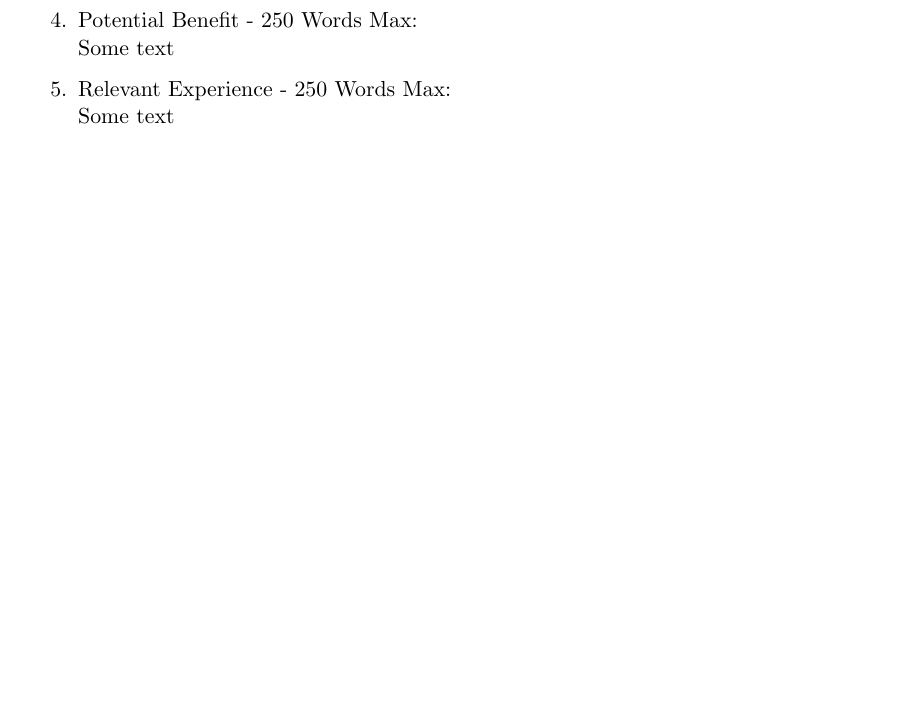
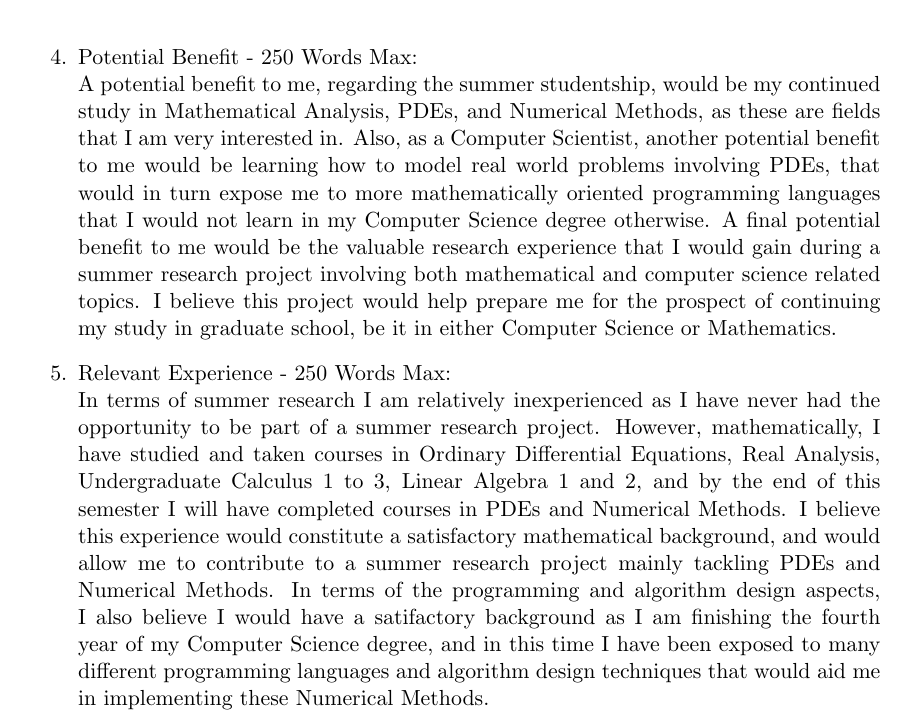
Before and after one commit to Aidenwjt/summer-research-2023, a LaTeX document (proposal/proposal.tex): part of the page before the commit and part of page 2 of 2 after it, cut so that both start at the same text, the shorter picture padded with empty space. Compiled offline with pdfLaTeX.

Commit message:
Full good draft?

```diff
--- a/proposal/proposal.tex
+++ b/proposal/proposal.tex
@@ -50,12 +50,24 @@ problems can be represented mathematically by means of PDEs. Specifically, we fi
 Reaction-Diffusion equations in Biology and Chemistry, the Black-Scholes equation in Economics, etc... It is easy to see that PDEs are used in basically all scientific areas,
 but come with the caveat that many do not have exact solutions, which is where Numerical Methods, such as AFEMs, gain their significance.
 
+\newpage
 
 \item Potential Benefit - 250 Words Max: \\
-Some text
+A potential benefit to me, regarding the summer studentship, would be my continued study in Mathematical Analysis, PDEs, and Numerical Methods,
+as these are fields that I am very interested in. Also, as a Computer Scientist, another potential benefit to me would be learning how to model real world
+problems involving PDEs, that would in turn
+expose me to more mathematically oriented programming languages that I would not learn in my Computer Science degree otherwise.
+A final potential benefit to me would be the valuable research experience that I would gain during a summer research project involving both mathematical
+and computer science related topics. I believe this project would
+help prepare me for the prospect of continuing my study in graduate school, be it in either Computer Science or Mathematics.
 
 \item Relevant Experience - 250 Words Max: \\
-Some text
+In terms of summer research I am relatively inexperienced as I have never had the opportunity to be part of a summer research project. However, mathematically,
+I have studied and taken courses in Ordinary Differential Equations, Real Analysis, Undergraduate Calculus 1 to 3, Linear Algebra 1 and 2, and by the end of
+this semester I will have completed courses in PDEs and Numerical Methods. I believe this experience would constitute a satisfactory mathematical
+background, and would allow me to contribute to a summer research project mainly tackling PDEs and Numerical Methods. In terms of the programming and algorithm design
+aspects, I also believe I would have a satifactory background as I am finishing the fourth year of my Computer Science degree, and in this time I have been
+exposed to many different programming languages and algorithm design techniques that would aid me in implementing these Numerical Methods.
 
 \end{enumerate}
 
```
Also changed, not shown: proposal/proposal.pdf (added).
